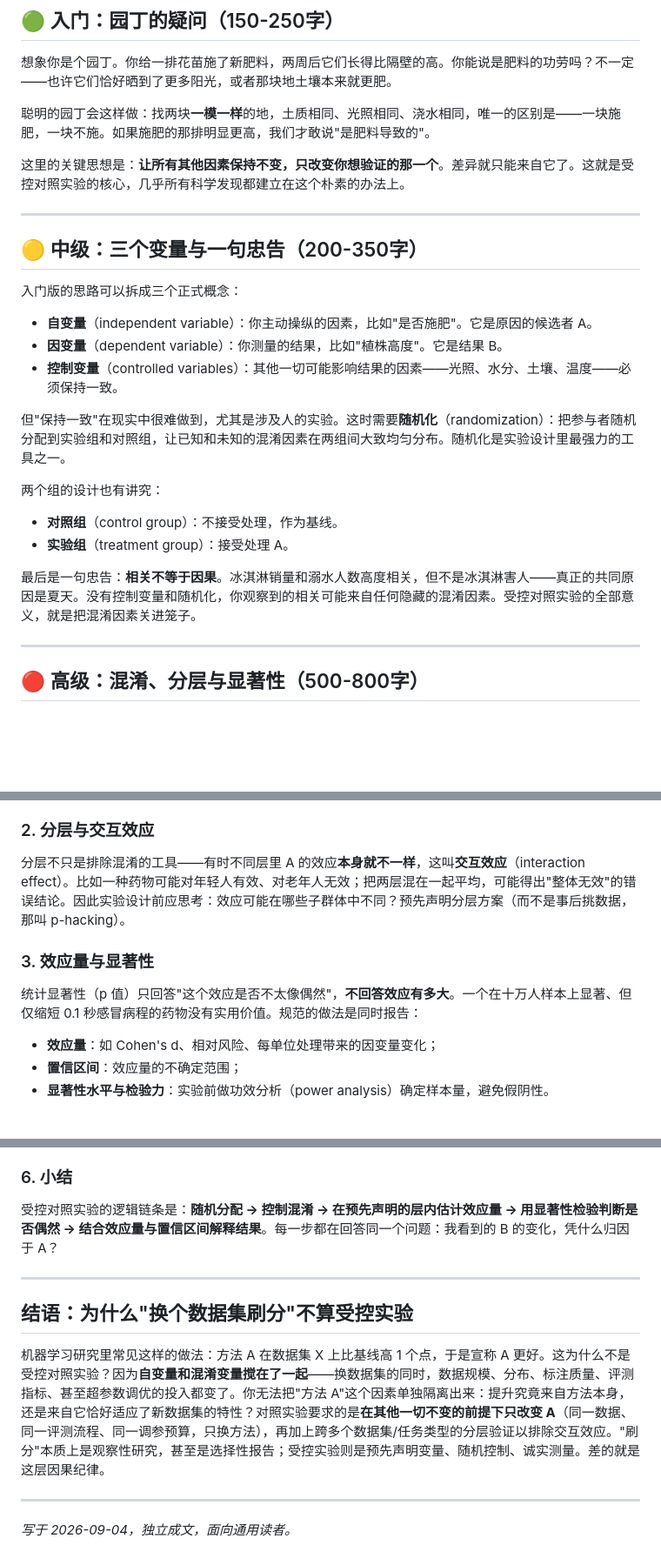
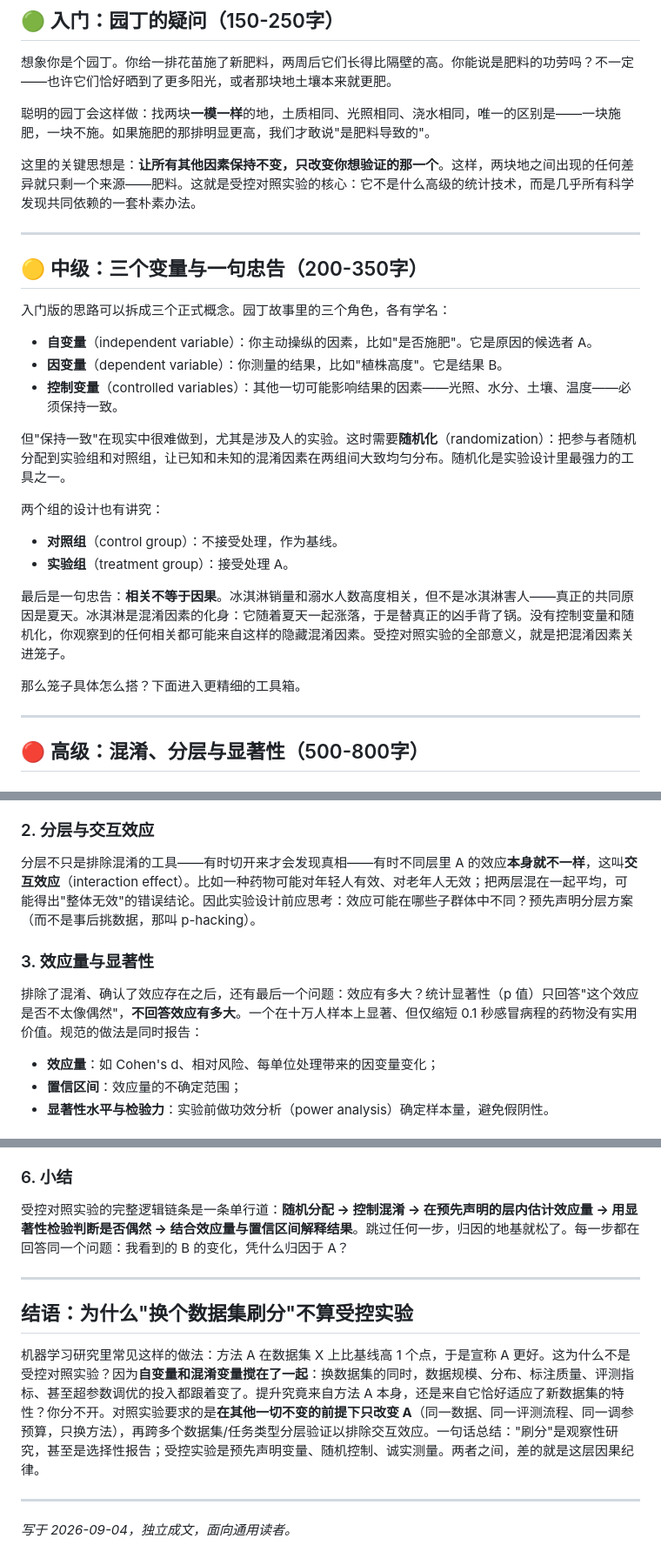
Before and after one commit to xiangjianan/jindou-blog, a Markdown page: content/posts/controlled-experiment-three-levels.md, 3 parts joined by grey strips. Shown at 87% size. Drawn GitHub-style; blank space fills up the shorter version.

Commit message:
sync: 优化受控对照实验教程（过渡与小结改进）

```diff
--- a/content/posts/controlled-experiment-three-levels.md
+++ b/content/posts/controlled-experiment-three-levels.md
@@ -26,13 +26,13 @@ postId: 15
 
 聪明的园丁会这样做：找两块**一模一样**的地，土质相同、光照相同、浇水相同，唯一的区别是——一块施肥，一块不施。如果施肥的那排明显更高，我们才敢说"是肥料导致的"。
 
-这里的关键思想是：**让所有其他因素保持不变，只改变你想验证的那一个**。差异就只能来自它了。这就是受控对照实验的核心，几乎所有科学发现都建立在这个朴素的办法上。
+这里的关键思想是：**让所有其他因素保持不变，只改变你想验证的那一个**。这样，两块地之间出现的任何差异就只剩一个来源——肥料。这就是受控对照实验的核心：它不是什么高级的统计技术，而是几乎所有科学发现共同依赖的一套朴素办法。
 
 ---
 
 ## 🟡 中级：三个变量与一句忠告（200-350字）
 
-入门版的思路可以拆成三个正式概念：
+入门版的思路可以拆成三个正式概念。园丁故事里的三个角色，各有学名：
 
 - **自变量**（independent variable）：你主动操纵的因素，比如"是否施肥"。它是原因的候选者 A。
 - **因变量**（dependent variable）：你测量的结果，比如"植株高度"。它是结果 B。
@@ -45,7 +45,9 @@ postId: 15
 - **对照组**（control group）：不接受处理，作为基线。
 - **实验组**（treatment group）：接受处理 A。
 
-最后是一句忠告：**相关不等于因果**。冰淇淋销量和溺水人数高度相关，但不是冰淇淋害人——真正的共同原因是夏天。没有控制变量和随机化，你观察到的相关可能来自任何隐藏的混淆因素。受控对照实验的全部意义，就是把混淆因素关进笼子。
+最后是一句忠告：**相关不等于因果**。冰淇淋销量和溺水人数高度相关，但不是冰淇淋害人——真正的共同原因是夏天。冰淇淋是混淆因素的化身：它随着夏天一起涨落，于是替真正的凶手背了锅。没有控制变量和随机化，你观察到的任何相关都可能来自这样的隐藏混淆因素。受控对照实验的全部意义，就是把混淆因素关进笼子。
+
+那么笼子具体怎么搭？下面进入更精细的工具箱。
 
 ---
 
@@ -61,11 +63,11 @@ postId: 15
 
 ### 2. 分层与交互效应
 
-分层不只是排除混淆的工具——有时不同层里 A 的效应**本身就不一样**，这叫**交互效应**（interaction effect）。比如一种药物可能对年轻人有效、对老年人无效；把两层混在一起平均，可能得出"整体无效"的错误结论。因此实验设计前应思考：效应可能在哪些子群体中不同？预先声明分层方案（而不是事后挑数据，那叫 p-hacking）。
+分层不只是排除混淆的工具——有时切开来才会发现真相——有时不同层里 A 的效应**本身就不一样**，这叫**交互效应**（interaction effect）。比如一种药物可能对年轻人有效、对老年人无效；把两层混在一起平均，可能得出"整体无效"的错误结论。因此实验设计前应思考：效应可能在哪些子群体中不同？预先声明分层方案（而不是事后挑数据，那叫 p-hacking）。
 
 ### 3. 效应量与显著性
 
-统计显著性（p 值）只回答"这个效应是否不太像偶然"，**不回答效应有多大**。一个在十万人样本上显著、但仅缩短 0.1 秒感冒病程的药物没有实用价值。规范的做法是同时报告：
+排除了混淆、确认了效应存在之后，还有最后一个问题：效应有多大？统计显著性（p 值）只回答"这个效应是否不太像偶然"，**不回答效应有多大**。一个在十万人样本上显著、但仅缩短 0.1 秒感冒病程的药物没有实用价值。规范的做法是同时报告：
 
 - **效应量**：如 Cohen's d、相对风险、每单位处理带来的因变量变化；
 - **置信区间**：效应量的不确定范围；
@@ -83,13 +85,13 @@ postId: 15
 
 ### 6. 小结
 
-受控对照实验的逻辑链条是：**随机分配 → 控制混淆 → 在预先声明的层内估计效应量 → 用显著性检验判断是否偶然 → 结合效应量与置信区间解释结果**。每一步都在回答同一个问题：我看到的 B 的变化，凭什么归因于 A？
+受控对照实验的完整逻辑链条是一条单行道：**随机分配 → 控制混淆 → 在预先声明的层内估计效应量 → 用显著性检验判断是否偶然 → 结合效应量与置信区间解释结果**。跳过任何一步，归因的地基就松了。每一步都在回答同一个问题：我看到的 B 的变化，凭什么归因于 A？
 
 ---
 
 ## 结语：为什么"换个数据集刷分"不算受控实验
 
-机器学习研究里常见这样的做法：方法 A 在数据集 X 上比基线高 1 个点，于是宣称 A 更好。这为什么不是受控对照实验？因为**自变量和混淆变量搅在了一起**——换数据集的同时，数据规模、分布、标注质量、评测指标、甚至超参数调优的投入都变了。你无法把"方法 A"这个因素单独隔离出来：提升究竟来自方法本身，还是来自它恰好适应了新数据集的特性？对照实验要求的是**在其他一切不变的前提下只改变 A**（同一数据、同一评测流程、同一调参预算，只换方法），再加上跨多个数据集/任务类型的分层验证以排除交互效应。"刷分"本质上是观察性研究，甚至是选择性报告；受控实验则是预先声明变量、随机控制、诚实测量。差的就是这层因果纪律。
+机器学习研究里常见这样的做法：方法 A 在数据集 X 上比基线高 1 个点，于是宣称 A 更好。这为什么不是受控对照实验？因为**自变量和混淆变量搅在了一起**：换数据集的同时，数据规模、分布、标注质量、评测指标、甚至超参数调优的投入都跟着变了。提升究竟来自方法 A 本身，还是来自它恰好适应了新数据集的特性？你分不开。对照实验要求的是**在其他一切不变的前提下只改变 A**（同一数据、同一评测流程、同一调参预算，只换方法），再跨多个数据集/任务类型分层验证以排除交互效应。一句话总结："刷分"是观察性研究，甚至是选择性报告；受控实验是预先声明变量、随机控制、诚实测量。两者之间，差的就是这层因果纪律。
 
 ---
 
```
Also changed, not shown: other parts of content/posts/controlled-experiment-three-levels.md (+1 -1 lines), content/posts/arxiv-scan-2026-10-03.md (+1 -1 lines).
